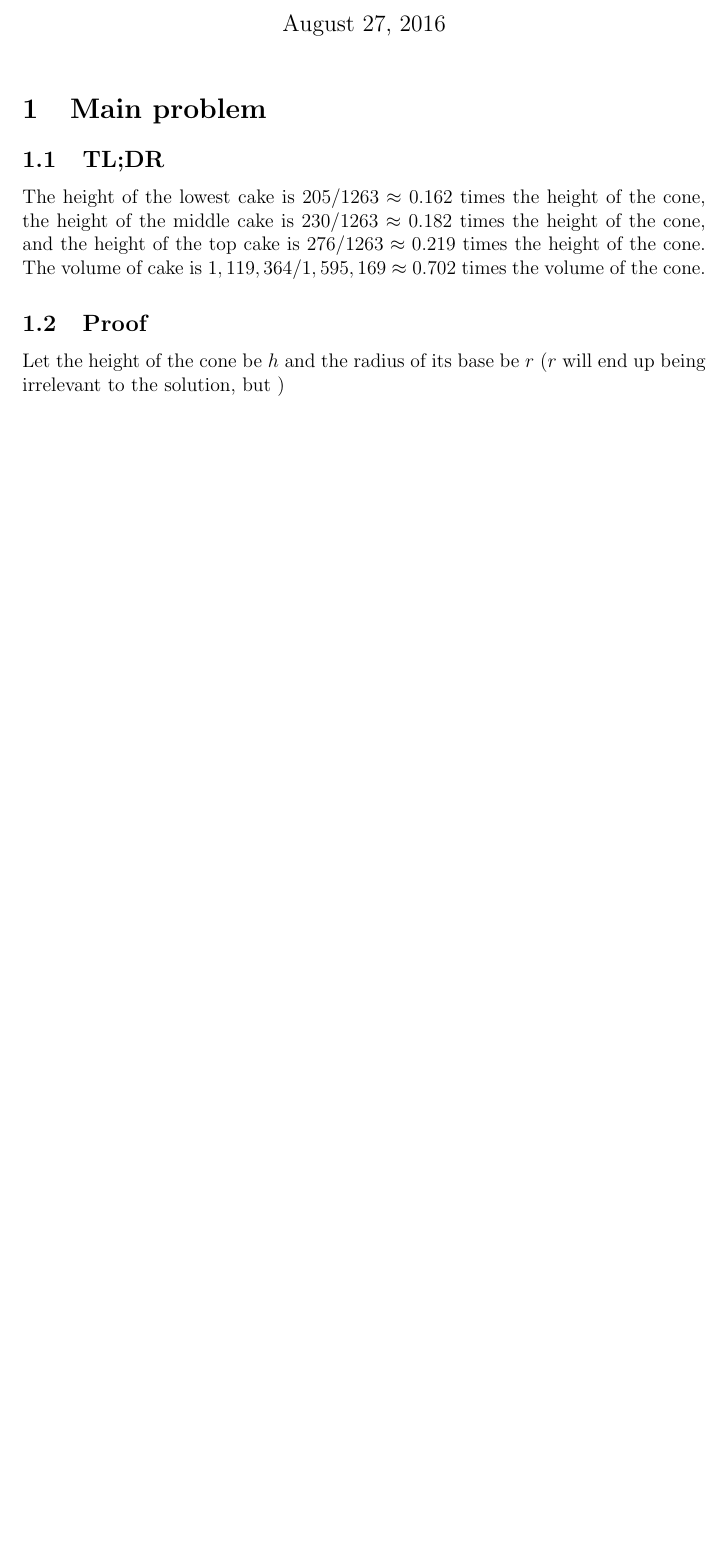
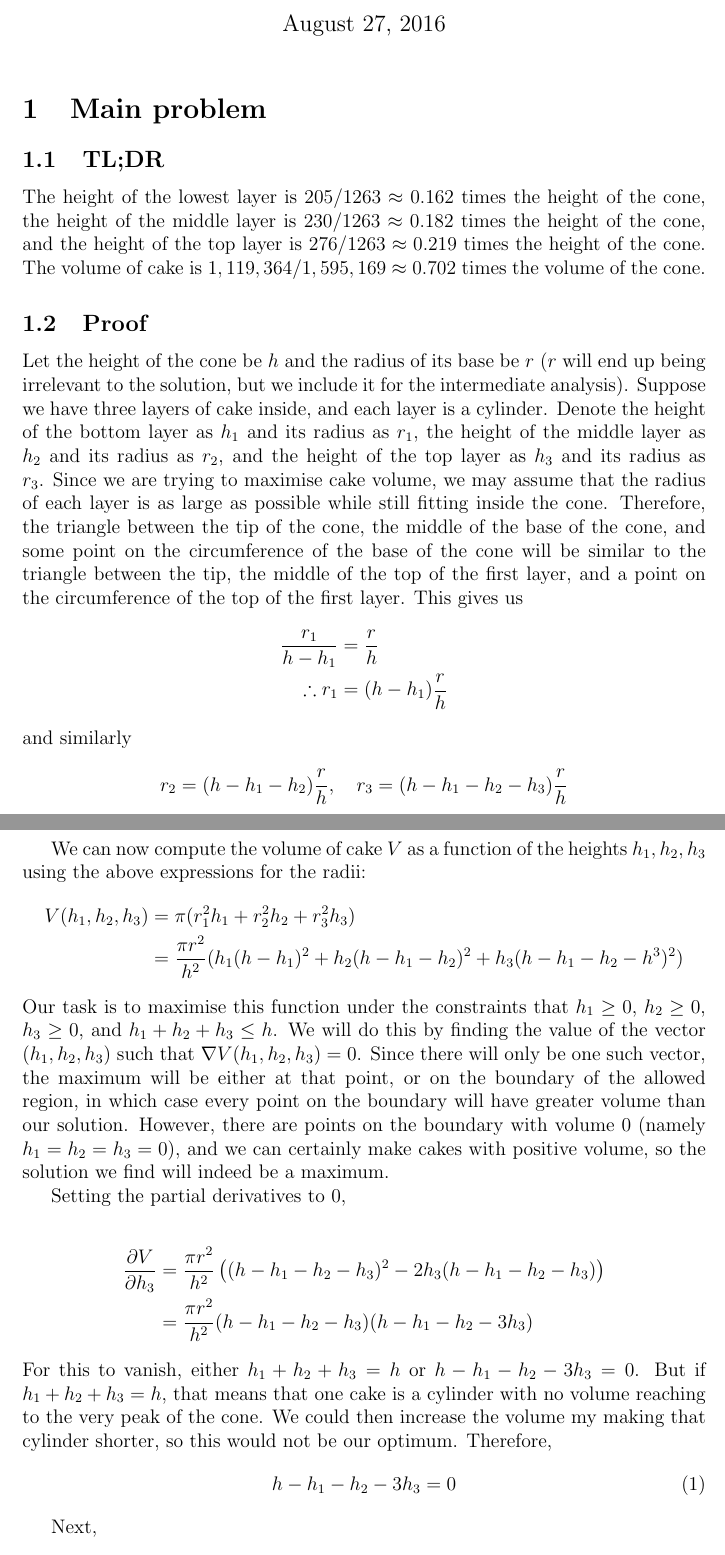
Before and after one commit to dfilan/optimal_cake_riddler, a LaTeX document (solution.tex): part of the page before the commit and two parts of pages 1 and 2 of 3 after it, the two joined at a grey line, cut so that both start at the same text, the shorter picture padded with empty space. Compiled offline with pdfLaTeX.

Commit message:
solving main problem

```diff
--- a/solution.tex
+++ b/solution.tex
@@ -23,9 +22,43 @@
 \subsection{TL;DR}
 \label{sec:tl-dr}
 
-The height of the lowest cake is $205/1263 \approx 0.162$ times the height of the cone, the height of the middle cake is $230/1263 \approx 0.182$ times the height of the cone, and the height of the top cake is $276/1263 \approx 0.219$ times the height of the cone. The volume of cake is $1,119,364/1,595,169 \approx 0.702$ times the volume of the cone.
+The height of the lowest layer is $205/1263 \approx 0.162$ times the height of the cone, the height of the middle layer is $230/1263 \approx 0.182$ times the height of the cone, and the height of the top layer is $276/1263 \approx 0.219$ times the height of the cone. The volume of cake is $1,119,364/1,595,169 \approx 0.702$ times the volume of the cone.
 
 \subsection{Proof}
 \label{sec:proof}
 
-Let the height of the cone be $h$ and the radius of its base be $r$ ($r$ will end up being irrelevant to the solution, but )
+Let the height of the cone be $h$ and the radius of its base be $r$ ($r$ will end up being irrelevant to the solution, but we include it for the intermediate analysis). Suppose we have three layers of cake inside, and each layer is a cylinder. Denote the height of the bottom layer as $h_1$ and its radius as $r_1$, the height of the middle layer as $h_2$ and its radius as $r_2$, and the height of the top layer as $h_3$ and its radius as $r_3$. Since we are trying to maximise cake volume, we may assume that the radius of each layer is as large as possible while still fitting inside the cone. Therefore, the triangle between the tip of the cone, the middle of the base of the cone, and some point on the circumference of the base of the cone will be similar to the triangle between the tip, the middle of the top of the first layer, and a point on the circumference of the top of the first layer. This gives us
+\begin{align*}
+  \frac{r_1}{h-h_1} &= \frac{r}{h} \\
+  \therefore r_1 &= (h-h_1) \frac{r}{h}
+\end{align*}
+and similarly
+\begin{equation*}
+  r_2 = (h - h_1 - h_2) \frac{r}{h},\quad r_3 = (h - h_1 - h_2 - h_3) \frac{r}{h}
+\end{equation*}
+
+We can now compute the volume of cake $V$ as a function of the heights $h_1, h_2, h_3$ using the above expressions for the radii:
+\begin{align*}
+  V(h_1, h_2, h_3) &= \pi (r_1^2 h_1 + r_2^2 h_2 + r_3^2 h_3) \\
+  &= \frac{\pi r^2}{h^2}(h_1 (h - h_1)^2 + h_2(h - h_1 - h_2)^2 + h_3(h - h_1 - h_2 - h^3)^2)
+\end{align*}
+Our task is to maximise this function under the constraints that $h_1 \geq 0$, $h_2 \geq 0$, $h_3 \geq 0$, and $h_1 + h_2 + h_3 \leq h$. We will do this by finding the value of the vector $(h_1, h_2, h_3)$ such that $\nabla V(h_1, h_2, h_3) = 0$. Since there will only be one such vector, the maximum will be either at that point, or on the boundary of the allowed region, in which case every point on the boundary will have greater volume than our solution. However, there are points on the boundary with volume 0 (namely $h_1 = h_2 = h_3 = 0$), and we can certainly make cakes with positive volume, so the solution we find will indeed be a maximum.
+
+Setting the partial derivatives to 0,
+
+\begin{align*}
+  \frac{\partial V}{\partial h_3} &= \frac{\pi r^2}{h^2} \left( (h - h_1 - h_2 - h_3)^2 - 2h_3(h - h_1 - h_2 - h_3) \right) \\
+  &= \frac{\pi r^2}{h^2}(h - h_1 - h_2 - h_3)(h - h_1 - h_2 - 3h_3)
+\end{align*}
+For this to vanish, either $h_1 + h_2 + h_3 = h$ or $h - h_1 - h_2 - 3h_3 = 0$. But if $h_1 + h_2 + h_3 = h$, that means that one cake is a cylinder with no volume reaching to the very peak of the cone. We could then increase the volume my making that cylinder shorter, so this would not be our optimum. Therefore,
+\begin{equation}
+  \label{eq:2}
+  h - h_1 - h_2 - 3h_3 = 0
+\end{equation}
+
+Next,
+\begin{align*}
+  \frac{\partial V}{\partial h_2} &= \frac{\pi r^2}{h^2} \left( (h - h_1 - h_2)^2 - 2h_2 (h - h_1 - h_2) - 2h_3(h - h_1 - h_2 - h_3) \right) \\
+                                  &= \frac{\pi r^2}{h^2} \left( (h - h_1 - h_2)(h - h_1 - 3h_2) - 2h_3 (h - h_1 -h_2 - h_3) \right) \\
+  &= \frac{\pi r^2}{h^2} \left( (h - h_1 - h_2)(h - h_1 - 3h_2) - 4h_3^2 \right) \text{, from (\ref{eq:2})}\\
+\end{align*}
@@ -31,0 +73,3 @@ Let the height of the cone be $h$ and the radius of its base be $r$ ($r$ will en
+  \frac{\partial V}{\partial h_1} &= \frac{\pi r^2}{h^2}\left( (h - h_1)^2 - 2h_1(h-h_1) - 2h_2(h - h_1 - h_2) - 2h_3(h - h_1 - h_2 - h_3) \right)\\
+                                  &= \frac{\pi r^2}{h^2} \left( (h-h_1)(h-3h_1) - 2h_2(h-h_1 - h_2) - 4h_3^2 \right)\text{, from (\ref{eq:2})} \\
+                                  &= \frac{\pi r^2}{h^2} \left( (h-h_1)(h-3h_1) - 2h_2(h-h_1 - h_2) - (h-h_1-h_2)(h-h_1-3h_2) \right), \\
```
Also changed, not shown: solution.pdf, solution.tex (30 more changed lines), 3 other files.
